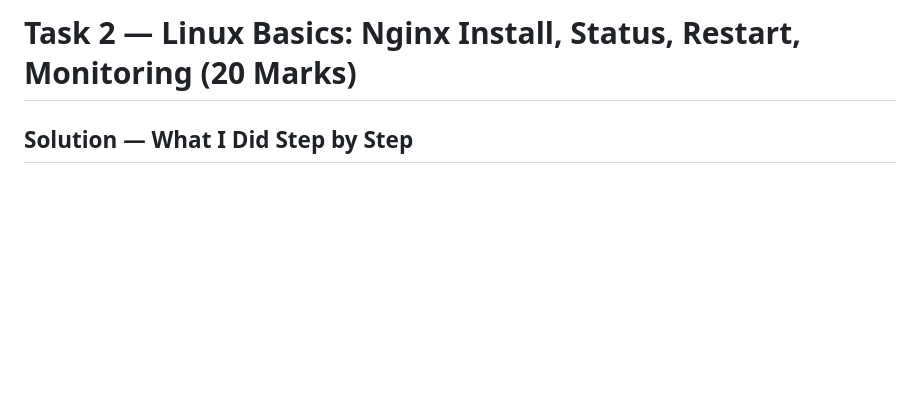
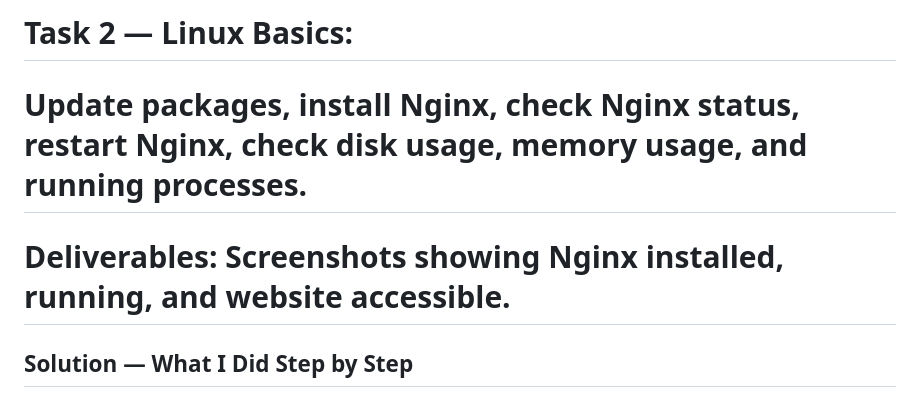
Before and after one commit to Yash-2003P/AWS_DEVOPS, a Markdown page: Task 2/Task2.md, the part around the change. Drawn GitHub-style; blank space fills up the shorter version.

Commit message:
Revise Task 2 description for clarity
Updated task description to include specific actions and deliverables.

```diff
--- a/Task 2/Task2.md
+++ b/Task 2/Task2.md
@@ -1,4 +1,6 @@
-# Task 2 — Linux Basics: Nginx Install, Status, Restart, Monitoring (20 Marks)
+# Task 2 — Linux Basics:
+# Update packages, install Nginx, check Nginx status, restart Nginx, check disk usage, memory usage, and running processes.
+# Deliverables: Screenshots showing Nginx installed, running, and website accessible.
 
 ## Solution — What I Did Step by Step
 
```
